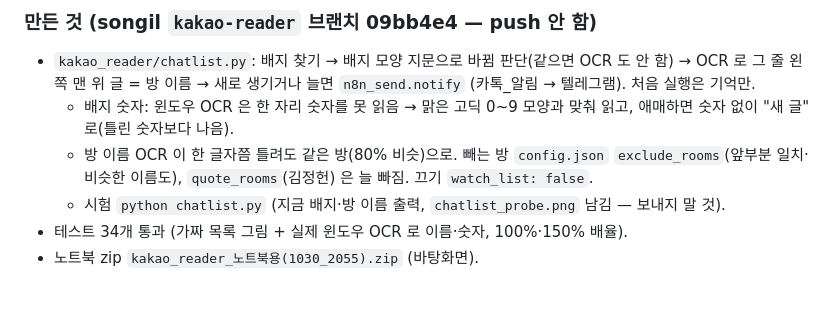
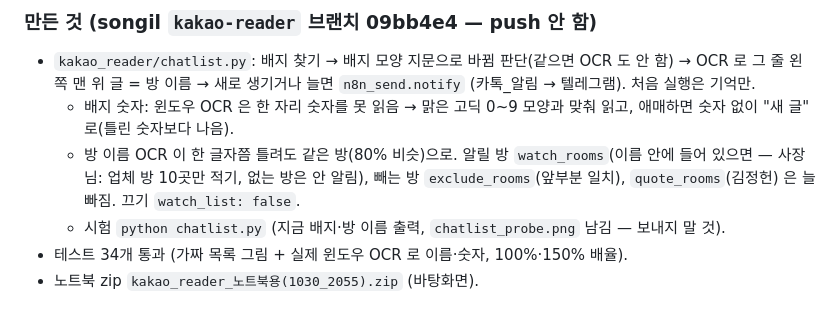
Before and after one commit to jayunsu22/sitenote, a Markdown page: docs/업무자동화_프로젝트.md, the part around the change. GitHub-like rendering.

Commit message:
인계 문서: 알릴 방 목록(watch_rooms)
Co-Authored-By: Claude Opus 5.5 <noreply@anthropic.com>

```diff
--- a/docs/업무자동화_프로젝트.md
+++ b/docs/업무자동화_프로젝트.md
@@ -239,7 +239,7 @@
 ### 만든 것 (songil `kakao-reader` 브랜치 09bb4e4 — **push 안 함**)
 - `kakao_reader/chatlist.py`: 배지 찾기 → 배지 모양 지문으로 바뀜 판단(같으면 OCR 도 안 함) → OCR 로 그 줄 왼쪽 맨 위 글 = 방 이름 → 새로 생기거나 늘면 `n8n_send.notify` (카톡_알림 → 텔레그램). 처음 실행은 기억만.
   - 배지 숫자: 윈도우 OCR 은 한 자리 숫자를 못 읽음 → 맑은 고딕 0~9 모양과 맞춰 읽고, 애매하면 숫자 없이 "새 글" 로(틀린 숫자보다 나음).
-  - 방 이름 OCR 이 한 글자쯤 틀려도 같은 방(80% 비슷)으로. 빼는 방 `config.json` `exclude_rooms`(앞부분 일치·비슷한 이름도), `quote_rooms`(김정헌) 은 늘 빠짐. 끄기 `watch_list: false`.
+  - 방 이름 OCR 이 한 글자쯤 틀려도 같은 방(80% 비슷)으로. 알릴 방 `watch_rooms`(이름 안에 들어 있으면 — 사장님: 업체 방 10곳만 적기, 없는 방은 안 알림), 빼는 방 `exclude_rooms`(앞부분 일치), `quote_rooms`(김정헌) 은 늘 빠짐. 끄기 `watch_list: false`.
   - 시험 `python chatlist.py` (지금 배지·방 이름 출력, `chatlist_probe.png` 남김 — 보내지 말 것).
 - 테스트 34개 통과 (가짜 목록 그림 + 실제 윈도우 OCR 로 이름·숫자, 100%·150% 배율).
 - 노트북 zip `kakao_reader_노트북용(1030_2055).zip` (바탕화면).
```
